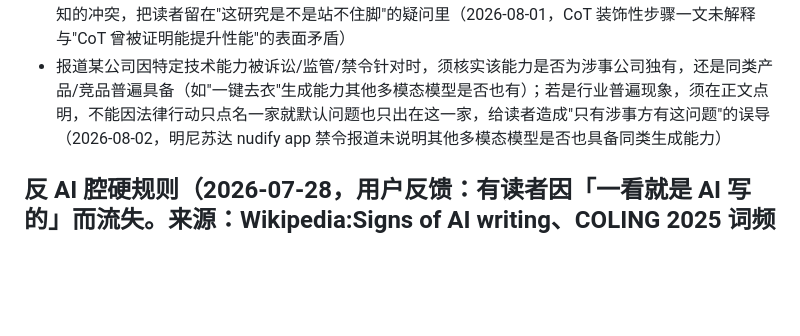
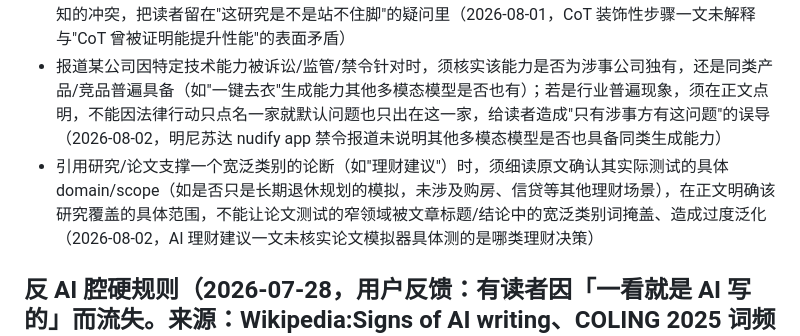
Before and after one commit to mengyahuUSTC-PU/mengyahuUSTC-PU.github.io, a Markdown page: automation/prompts/editorial-lessons.md, the part around the change. Drawn GitHub-style; blank space fills up the shorter version.

Commit message:
Update editorial lessons from user feedback
Co-Authored-By: Claude Opus 4.8 <noreply@anthropic.com>

```diff
--- a/automation/prompts/editorial-lessons.md
+++ b/automation/prompts/editorial-lessons.md
@@ -60,6 +60,7 @@
 - 引用统计数字/比例时，须说清统计的是训练阶段还是部署后输出、分子分母具体指代什么；分母若是"互动/对话"，还须说清抽样方式——是自然抽取所有类型任务，还是专门筛选情感相关 prompt，因为混入大量无情绪场景任务会稀释比例；说明统计对象是"模型输出"时不能因此暗示与输入无关，需把"统计输出而非训练数据"和"输出是否受当批输入类型影响"分开讲清楚（2026-07-28）
 - 引用研究结论若与该领域已被广泛验证的既有认知相冲突或看似矛盾（如"CoT 步骤是装饰性、删除不影响正确率"与"CoT 最初正是因为能提升准确率才走红"），正文须主动解释这种张力从何而来——是研究对象/模型能力随时间变化、方法论差异，还是概念定义不同——不能只呈现新结论而不处理与既有认知的冲突，把读者留在"这研究是不是站不住脚"的疑问里（2026-08-01，CoT 装饰性步骤一文未解释与"CoT 曾被证明能提升性能"的表面矛盾）
 - 报道某公司因特定技术能力被诉讼/监管/禁令针对时，须核实该能力是否为涉事公司独有，还是同类产品/竞品普遍具备（如"一键去衣"生成能力其他多模态模型是否也有）；若是行业普遍现象，须在正文点明，不能因法律行动只点名一家就默认问题也只出在这一家，给读者造成"只有涉事方有这问题"的误导（2026-08-02，明尼苏达 nudify app 禁令报道未说明其他多模态模型是否也具备同类生成能力）
+- 引用研究/论文支撑一个宽泛类别的论断（如"理财建议"）时，须细读原文确认其实际测试的具体 domain/scope（如是否只是长期退休规划的模拟，未涉及购房、信贷等其他理财场景），在正文明确该研究覆盖的具体范围，不能让论文测试的窄领域被文章标题/结论中的宽泛类别词掩盖、造成过度泛化（2026-08-02，AI 理财建议一文未核实论文模拟器具体测的是哪类理财决策）
 
 ## 反 AI 腔硬规则（2026-07-28，用户反馈：有读者因「一看就是 AI 写的」而流失。来源：Wikipedia:Signs of AI writing、COLING 2025 词频研究、社区共识。以下规则适用于所有产出——文章、快讯、X/LinkedIn、newsletter）
 
```
